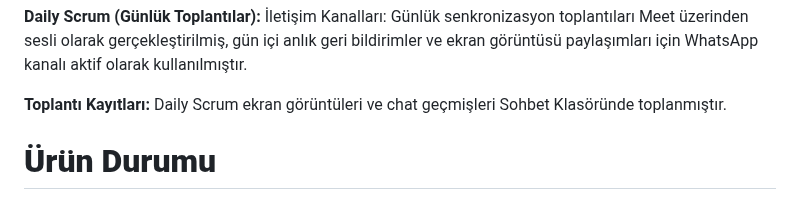
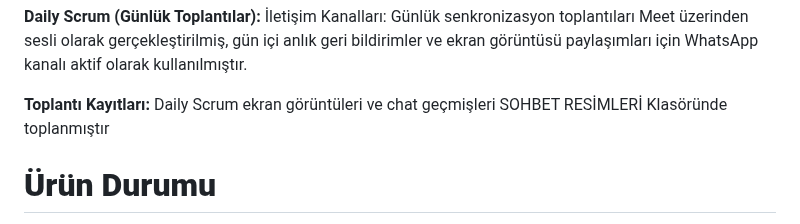
Before and after one commit to YZTA-Bootcamp-Group-34/Monorepo, a Markdown page: README.md, the part around the change. Drawn GitHub-style.

```diff
--- a/README.md
+++ b/README.md
@@ -57,7 +57,7 @@ User Story Düzeni: Kullanıcı hikayeleri doğrudan Product Backlog öğelerini
 
 
 **Toplantı Kayıtları:**
-Daily Scrum ekran görüntüleri ve chat geçmişleri Sohbet Klasöründe toplanmıştır.
+Daily Scrum ekran görüntüleri ve chat geçmişleri SOHBET RESİMLERİ Klasöründe toplanmıştır
 
 
 # **Ürün Durumu**
```
